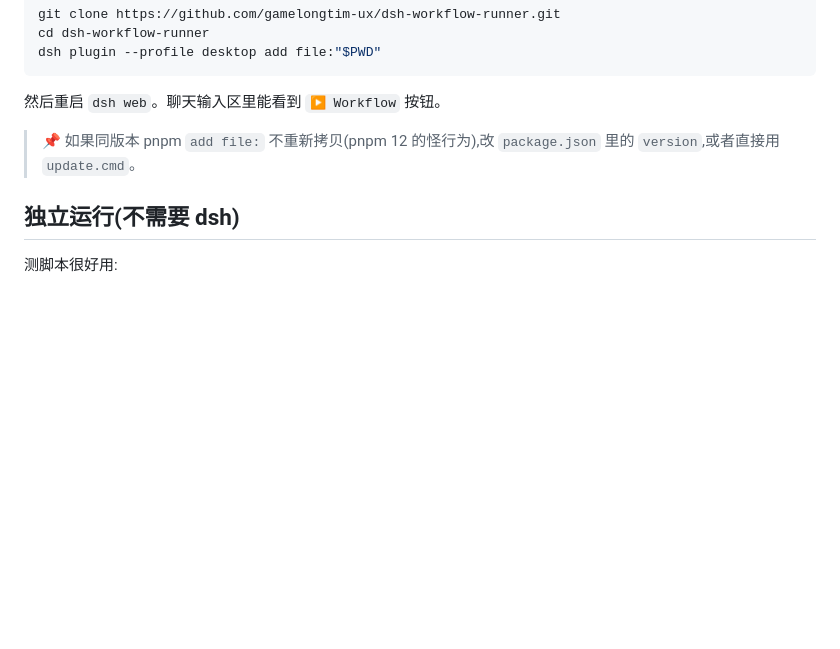
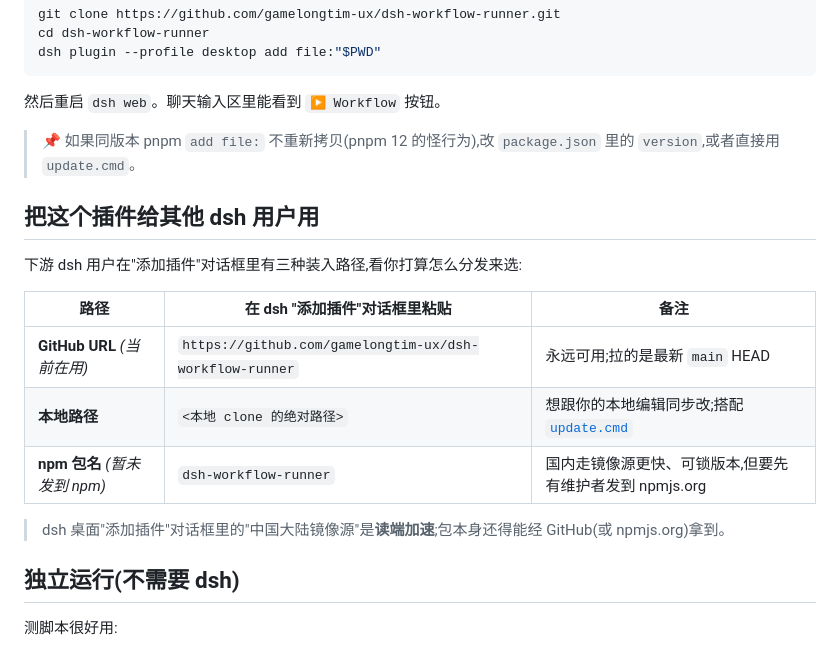
Before and after one commit to gamelongtim-ux/dsh-workflow-runner, a Markdown page: README.zh-CN.md, the part around the change. Rendered like a GitHub page; blank space fills up the shorter version.

```diff
--- a/README.zh-CN.md
+++ b/README.zh-CN.md
@@ -38,6 +38,18 @@ dsh plugin --profile desktop add file:"$PWD"
 然后重启 `dsh web`。聊天输入区里能看到 `▶ Workflow` 按钮。
 
 > 📌 如果同版本 pnpm `add file:` 不重新拷贝(pnpm 12 的怪行为),改 `package.json` 里的 `version`,或者直接用 `update.cmd`。
+
+## 把这个插件给其他 dsh 用户用
+
+下游 dsh 用户在"添加插件"对话框里有三种装入路径,看你打算怎么分发来选:
+
+| 路径 | 在 dsh "添加插件"对话框里粘贴 | 备注 |
+| --- | --- | --- |
+| **GitHub URL** *(当前在用)* | `https://github.com/gamelongtim-ux/dsh-workflow-runner` | 永远可用;拉的是最新 `main` HEAD |
+| **本地路径** | `<本地 clone 的绝对路径>` | 想跟你的本地编辑同步改;搭配 [`update.cmd`](#修改后更新) |
+| **npm 包名** *(暂未发到 npm)* | `dsh-workflow-runner` | 国内走镜像源更快、可锁版本,但要先有维护者发到 npmjs.org |
+
+> dsh 桌面"添加插件"对话框里的"中国大陆镜像源"是**读端加速**;包本身还得能经 GitHub(或 npmjs.org)拿到。
 
 ## 独立运行(不需要 dsh)
 
```
Also changed, not shown: README.md (+15 -0 lines).
